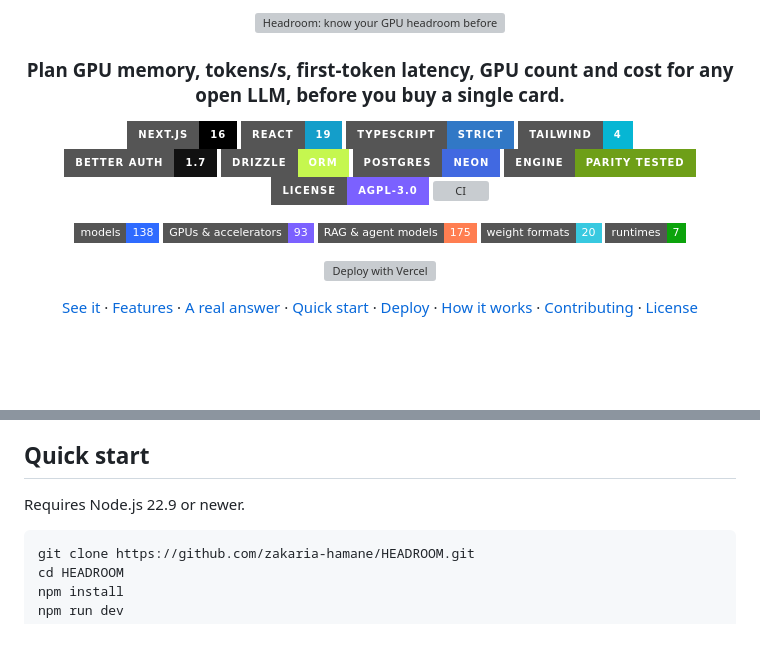
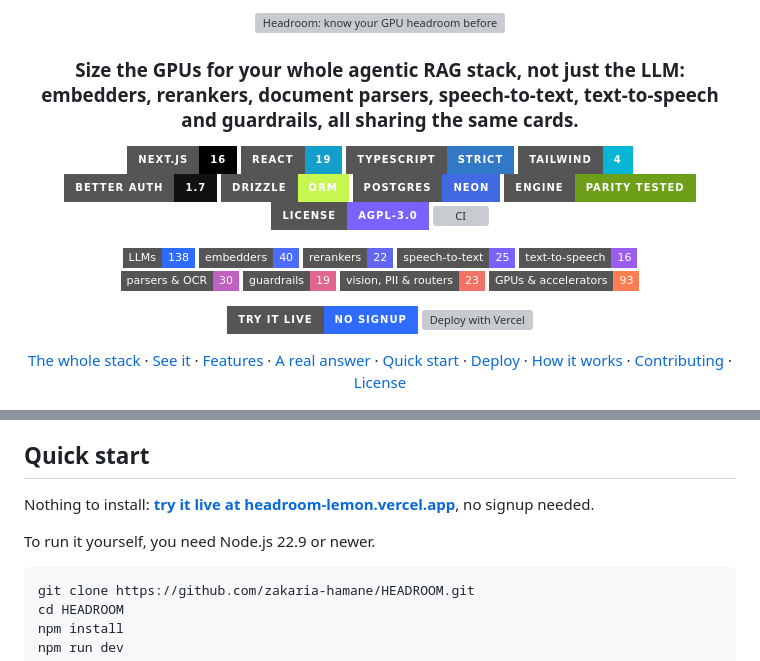
Before and after one commit to zakaria-hamane/HEADROOM, a Markdown page: README.md, 2 parts joined by grey strips. Rendered like a GitHub page; badges without logos; blank space fills up the shorter version; grey boxes are pictures that could not be loaded.

````diff
--- a/README.md
+++ b/README.md
@@ -4,5 +4,5 @@
 
-### Plan GPU memory, tokens/s, first-token latency, GPU count and cost for any open LLM, before you buy a single card.
+### Size the GPUs for your whole agentic RAG stack, not just the LLM: embedders, rerankers, document parsers, speech-to-text, text-to-speech and guardrails, all sharing the same cards.
 
 <p>
   <a href="https://nextjs.org"><img alt="Next.js 16" src="https://img.shields.io/badge/Next.js-16-000000?style=for-the-badge&logo=nextdotjs&logoColor=white"></a>
@@ -19,16 +19,23 @@
 </p>
 
 <p>
-  <img alt="138 models" src="https://img.shields.io/badge/models-138-2F6BFF?style=flat-square">
-  <img alt="93 GPUs" src="https://img.shields.io/badge/GPUs_%26_accelerators-93-7B61FF?style=flat-square">
-  <img alt="175 RAG and agent models" src="https://img.shields.io/badge/RAG_%26_agent_models-175-FF7E51?style=flat-square">
-  <img alt="20 weight formats" src="https://img.shields.io/badge/weight_formats-20-38C9E0?style=flat-square">
-  <img alt="7 inference runtimes" src="https://img.shields.io/badge/runtimes-7-0CA30C?style=flat-square">
+  <img alt="138 LLMs" src="https://img.shields.io/badge/LLMs-138-2F6BFF?style=flat-square">
+  <img alt="40 embedders" src="https://img.shields.io/badge/embedders-40-4C6BFF?style=flat-square">
+  <img alt="22 rerankers" src="https://img.shields.io/badge/rerankers-22-6366F1?style=flat-square">
+  <img alt="25 speech-to-text models" src="https://img.shields.io/badge/speech--to--text-25-7B61FF?style=flat-square">
+  <img alt="16 text-to-speech models" src="https://img.shields.io/badge/text--to--speech-16-9B5CF0?style=flat-square">
+  <br>
+  <img alt="30 document parsers and OCR models" src="https://img.shields.io/badge/parsers_%26_OCR-30-C060C0?style=flat-square">
+  <img alt="19 guardrail models" src="https://img.shields.io/badge/guardrails-19-E0668F?style=flat-square">
+  <img alt="23 vision, PII and router models" src="https://img.shields.io/badge/vision%2C_PII_%26_routers-23-F27265?style=flat-square">
+  <img alt="93 GPUs and accelerators" src="https://img.shields.io/badge/GPUs_%26_accelerators-93-FF7E51?style=flat-square">
 </p>
 
+<a href="https://headroom-lemon.vercel.app"><img alt="Try it live: no signup" src="https://img.shields.io/badge/Try_it_live-no_signup-2F6BFF?style=for-the-badge&logo=vercel&logoColor=white" height="32"></a>
 <a href="https://vercel.com/new/clone?repository-url=https%3A%2F%2Fgithub.com%2Fzakaria-hamane%2FHEADROOM&project-name=headroom&repository-name=headroom&env=BETTER_AUTH_SECRET&envDescription=A%20random%20string%20of%2032%2B%20characters%20that%20signs%20sessions&envLink=https%3A%2F%2Fgithub.com%2Fzakaria-hamane%2FHEADROOM%23environment-variables&stores=%5B%7B%22type%22%3A%22integration%22%2C%22integrationSlug%22%3A%22neon%22%2C%22productSlug%22%3A%22neon%22%2C%22protocol%22%3A%22storage%22%7D%5D"><img src="https://vercel.com/button" alt="Deploy with Vercel"></a>
 
 <p>
+  <a href="#the-whole-stack-on-one-gpu-budget">The whole stack</a> ·
   <a href="#see-it">See it</a> ·
   <a href="#features">Features</a> ·
   <a href="#a-real-answer">A real answer</a> ·
@@ -161,7 +219,9 @@ so 64 users need 160 GB of KV cache, more than twice the weights. Generation is
 
 ## Quick start
 
-Requires Node.js 22.9 or newer.
+Nothing to install: **[try it live at headroom-lemon.vercel.app](https://headroom-lemon.vercel.app)**, no signup needed.
+
+To run it yourself, you need Node.js 22.9 or newer.
 
 ```bash
 git clone https://github.com/zakaria-hamane/HEADROOM.git
````
Also changed, not shown: other parts of README.md (+57 -6 lines), docs/social-preview.png, docs/stack.jpg (added), 2 other files.
